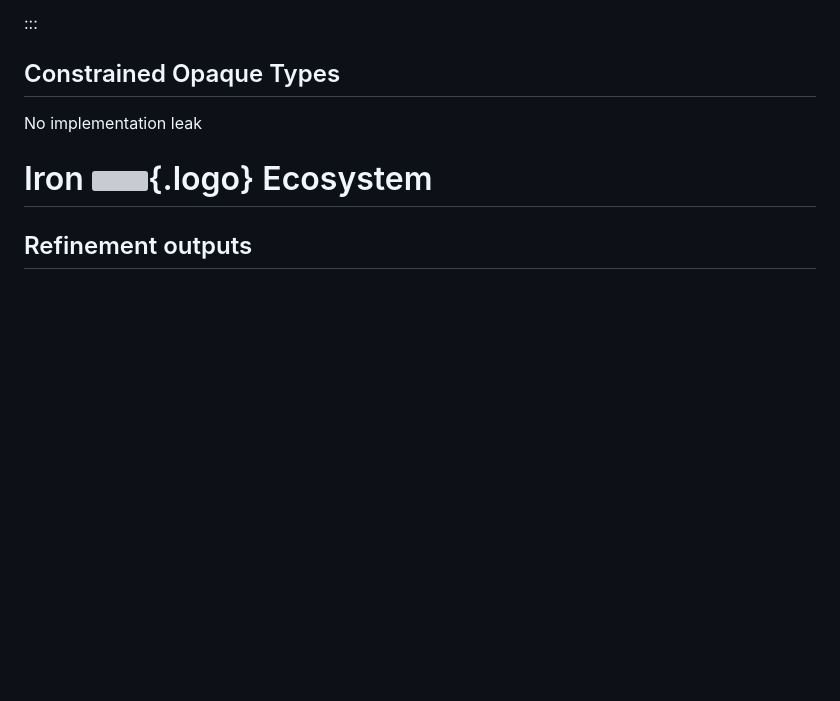
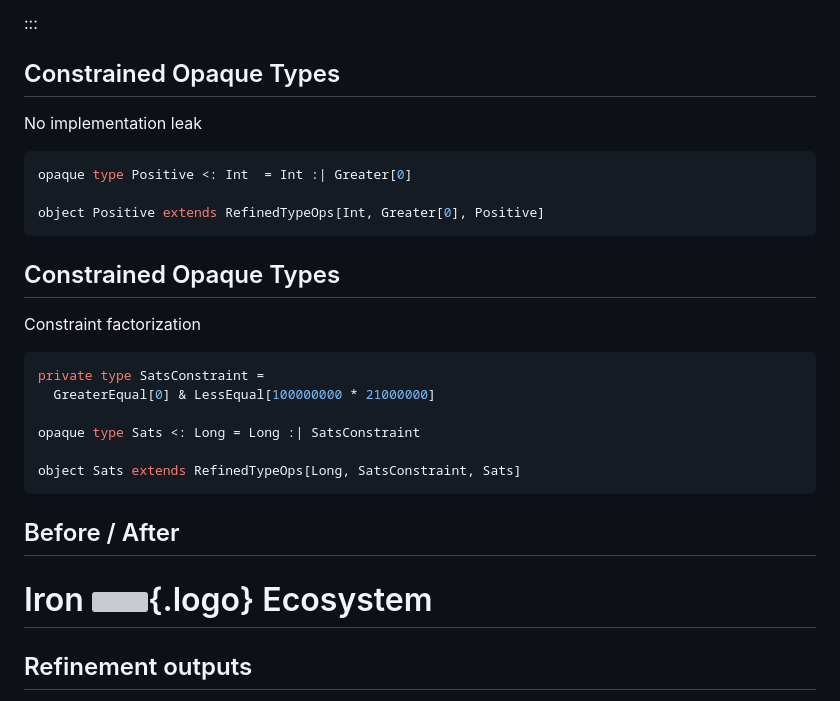
Before and after one commit to rlemaitre-ledger/armored-type-safety-with-iron, a Markdown page: slides.md, the part around the change. Drawn GitHub-style; blank space fills up the shorter version; grey boxes are pictures that could not be loaded.

Commit message:
add constraint opaques types

````diff
--- a/slides.md
+++ b/slides.md
@@ -639,6 +639,27 @@ Functional
 
 No implementation leak
 
+```scala
+opaque type Positive <: Int  = Int :| Greater[0]
+
+object Positive extends RefinedTypeOps[Int, Greater[0], Positive]
+```
+
+## Constrained Opaque Types
+
+Constraint factorization
+
+```scala
+private type SatsConstraint =
+  GreaterEqual[0] & LessEqual[100000000 * 21000000]
+
+opaque type Sats <: Long = Long :| SatsConstraint
+
+object Sats extends RefinedTypeOps[Long, SatsConstraint, Sats]
+```
+
+## Before / After
+
 # Iron ![](images/scalalove-logo.svg){.logo} Ecosystem
 
 ## Refinement outputs
````
